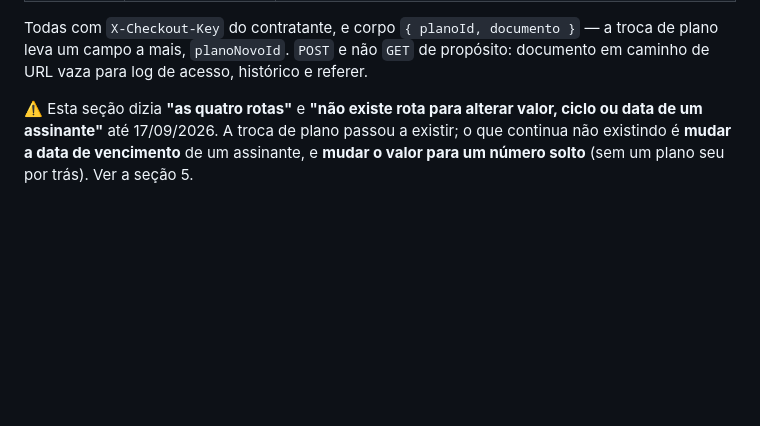
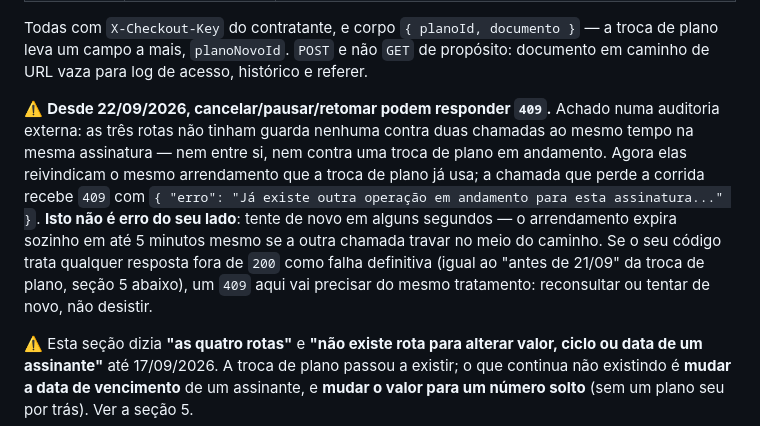
Before and after one commit to sancompany/san_checkout, a Markdown page: docs/prompt-escopo-assinatura-mostrai.md, the part around the change. Rendered like a GitHub page; blank space fills up the shorter version.

```diff
--- a/docs/prompt-escopo-assinatura-mostrai.md
+++ b/docs/prompt-escopo-assinatura-mostrai.md
@@ -96,6 +96,20 @@ Todas com `X-Checkout-Key` do contratante, e corpo
 `{ planoId, documento }` — a troca de plano leva um campo a mais,
 `planoNovoId`. `POST` e não `GET` de propósito: documento em caminho de
 URL vaza para log de acesso, histórico e referer.
+
+⚠️ **Desde 22/09/2026, cancelar/pausar/retomar podem responder `409`.**
+Achado numa auditoria externa: as três rotas não tinham guarda nenhuma
+contra duas chamadas ao mesmo tempo na mesma assinatura — nem entre si,
+nem contra uma troca de plano em andamento. Agora elas reivindicam o
+mesmo arrendamento que a troca de plano já usa; a chamada que perde a
+corrida recebe `409` com `{ "erro": "Já existe outra operação em
+andamento para esta assinatura..." }`. **Isto não é erro do seu lado**:
+tente de novo em alguns segundos — o arrendamento expira sozinho em até
+5 minutos mesmo se a outra chamada travar no meio do caminho. Se o seu
+código trata qualquer resposta fora de `200` como falha definitiva
+(igual ao "antes de 21/09" da troca de plano, seção 5 abaixo), um
+`409` aqui vai precisar do mesmo tratamento: reconsultar ou tentar de
+novo, não desistir.
 
 ⚠️ Esta seção dizia **"as quatro rotas"** e **"não existe rota para
 alterar valor, ciclo ou data de um assinante"** até 17/09/2026. A troca
```
Also changed, not shown: RUNBOOK.md (+15 -0 lines).
